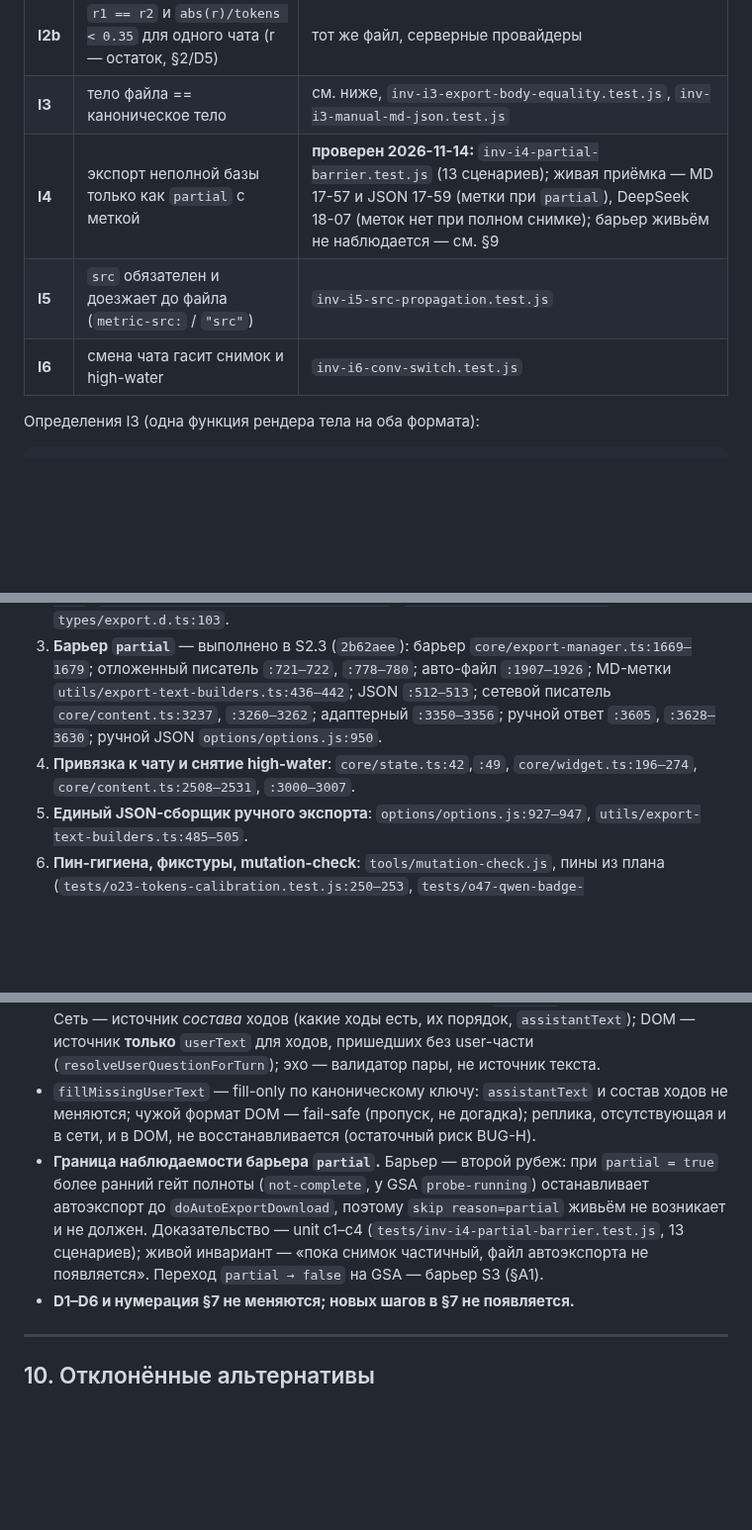
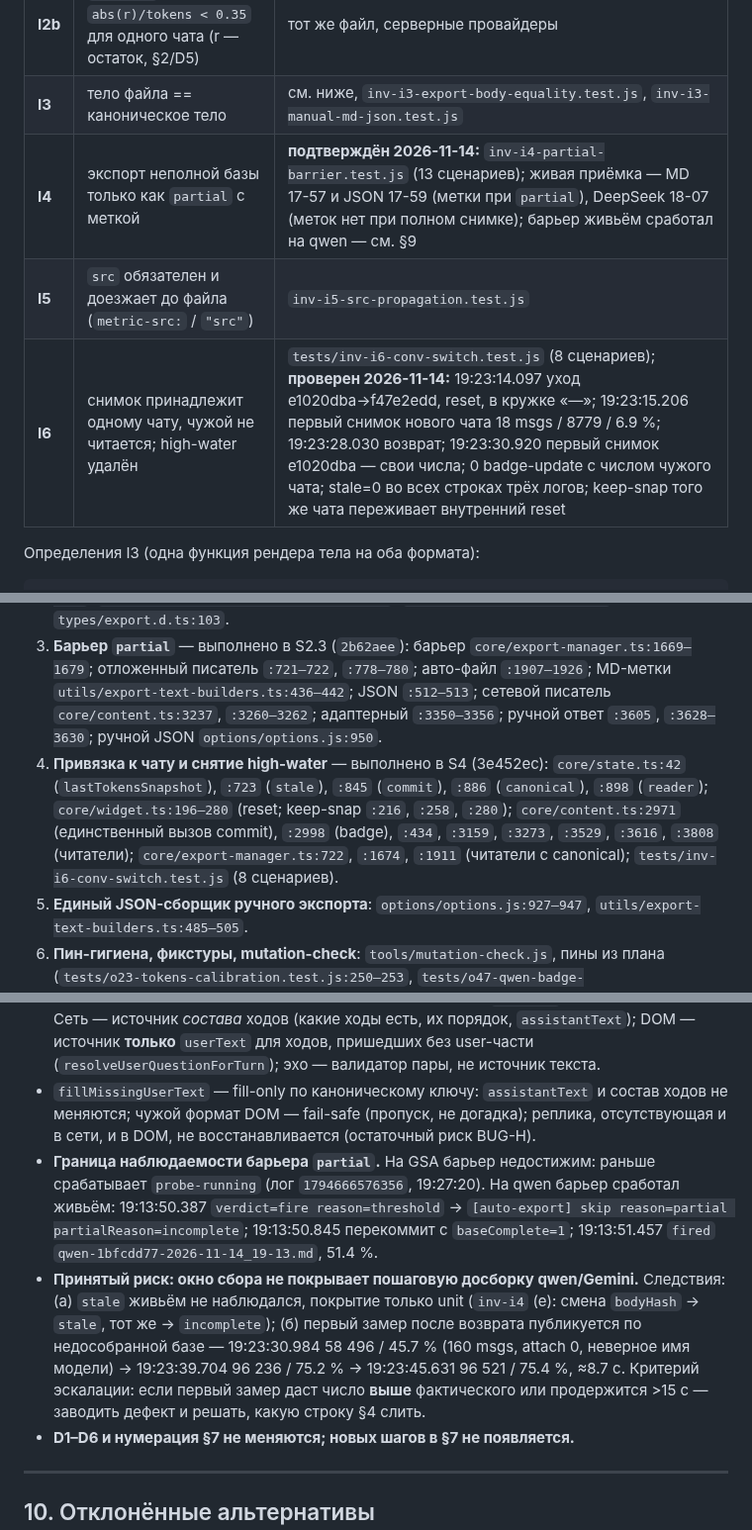
Before and after one commit to shtakan/ai-context-monitor, a Markdown page: docs/decisions/context-snapshot.md, 3 parts joined by grey strips. Shown at 99% size. GitHub-like rendering; blank space fills up the shorter version.

Commit message:
docs(adr): accept S4 chat binding (I6 verified)

```diff
--- a/docs/decisions/context-snapshot.md
+++ b/docs/decisions/context-snapshot.md
@@ -195,9 +195,9 @@ interface AiCmContextSnapshot {
 | **I2a** | `tokens == countTokens(body) + 4*msgs + attach + system` | `inv-i2-body-reproducible.test.js`, эвристические провайдеры |
 | **I2b** | `r1 == r2` и `abs(r)/tokens < 0.35` для одного чата (r — остаток, §2/D5) | тот же файл, серверные провайдеры |
 | **I3** | тело файла == каноническое тело | см. ниже, `inv-i3-export-body-equality.test.js`, `inv-i3-manual-md-json.test.js` |
-| **I4** | экспорт неполной базы только как `partial` с меткой | **проверен 2026-11-14:** `inv-i4-partial-barrier.test.js` (13 сценариев); живая приёмка — MD 17-57 и JSON 17-59 (метки при `partial`), DeepSeek 18-07 (меток нет при полном снимке); барьер живьём не наблюдается — см. §9 |
+| **I4** | экспорт неполной базы только как `partial` с меткой | **подтверждён 2026-11-14:** `inv-i4-partial-barrier.test.js` (13 сценариев); живая приёмка — MD 17-57 и JSON 17-59 (метки при `partial`), DeepSeek 18-07 (меток нет при полном снимке); барьер живьём сработал на qwen — см. §9 |
 | **I5** | `src` обязателен и доезжает до файла (`metric-src:` / `"src"`) | `inv-i5-src-propagation.test.js` |
-| **I6** | смена чата гасит снимок и high-water | `inv-i6-conv-switch.test.js` |
+| **I6** | снимок принадлежит одному чату, чужой не читается; high-water удалён | `tests/inv-i6-conv-switch.test.js` (8 сценариев); **проверен 2026-11-14:** 19:23:14.097 уход e1020dba→f47e2edd, reset, в кружке «—»; 19:23:15.206 первый снимок нового чата 18 msgs / 8779 / 6.9 %; 19:23:28.030 возврат; 19:23:30.920 первый снимок e1020dba — свои числа; 0 badge-update с числом чужого чата; stale=0 во всех строках трёх логов; keep-snap того же чата переживает внутренний reset |
 
 Определения I3 (одна функция рендера тела на оба формата):
 
@@ -258,8 +258,7 @@ I3c:  JSON: messages.map(m => m.text).join('\n') === canonicalBody
    `utils/export-text-builders.ts:436–442`; JSON `:512–513`; сетевой писатель `core/content.ts:3237`,
    `:3260–3262`; адаптерный `:3350–3356`; ручной ответ `:3605`, `:3628–3630`;
    ручной JSON `options/options.js:950`.
-4. **Привязка к чату и снятие high-water**: `core/state.ts:42`,`:49`, `core/widget.ts:196–274`,
-   `core/content.ts:2508–2531`, `:3000–3007`.
+4. **Привязка к чату и снятие high-water** — выполнено в S4 (3e452ec): `core/state.ts:42` (`lastTokensSnapshot`), `:723` (`stale`), `:845` (`commit`), `:886` (`canonical`), `:898` (`reader`); `core/widget.ts:196–280` (reset; keep-snap `:216`, `:258`, `:280`); `core/content.ts:2971` (единственный вызов commit), `:2998` (badge), `:434`, `:3159`, `:3273`, `:3529`, `:3616`, `:3808` (читатели); `core/export-manager.ts:722`, `:1674`, `:1911` (читатели с canonical); `tests/inv-i6-conv-switch.test.js` (8 сценариев).
 5. **Единый JSON-сборщик ручного экспорта**: `options/options.js:927–947`, `utils/export-text-builders.ts:485–505`.
 6. **Пин-гигиена, фикстуры, mutation-check**: `tools/mutation-check.js`, пины из плана
    (`tests/o23-tokens-calibration.test.js:250–253`, `tests/o47-qwen-badge-metric.test.js:190–201`,
@@ -343,12 +342,17 @@ Gemini без изменений: `e1020dbabcfa5a02 | net | 96465 | 75.4 | parti
   (у этих сервисов нет серверного счётчика — `perplexity-intercept.js:365`, `claude-intercept.js:1192`).
 - **Граница источников после BUG-G: сеть — состав, DOM — `userText`, эхо — валидатор.** Сеть — источник *состава* ходов (какие ходы есть, их порядок, `assistantText`); DOM — источник **только** `userText` для ходов, пришедших без user-части (`resolveUserQuestionForTurn`); эхо — валидатор пары, не источник текста.
 - `fillMissingUserText` — fill-only по каноническому ключу: `assistantText` и состав ходов не меняются; чужой формат DOM — fail-safe (пропуск, не догадка); реплика, отсутствующая и в сети, и в DOM, не восстанавливается (остаточный риск BUG-H).
-- **Граница наблюдаемости барьера `partial`.** Барьер — второй рубеж: при `partial = true`
-  более ранний гейт полноты (`not-complete`, у GSA `probe-running`) останавливает автоэкспорт
-  до `doAutoExportDownload`, поэтому `skip reason=partial` живьём не возникает и не должен.
-  Доказательство — unit c1–c4 (`tests/inv-i4-partial-barrier.test.js`, 13 сценариев); живой
-  инвариант — «пока снимок частичный, файл автоэкспорта не появляется». Переход
-  `partial → false` на GSA — барьер S3 (§A1).
+- **Граница наблюдаемости барьера `partial`.** На GSA барьер недостижим: раньше срабатывает
+  `probe-running` (лог `1794666576356`, 19:27:20). На qwen барьер сработал живьём:
+  19:13:50.387 `verdict=fire reason=threshold` → `[auto-export] skip reason=partial
+  partialReason=incomplete`; 19:13:50.845 перекоммит с `baseComplete=1`; 19:13:51.457 `fired`
+  `qwen-1bfcdd77-2026-11-14_19-13.md`, 51.4 %.
+- **Принятый риск: окно сбора не покрывает пошаговую досборку qwen/Gemini.** Следствия: (а) `stale`
+  живьём не наблюдался, покрытие только unit (`inv-i4` (e): смена `bodyHash` → `stale`, тот же → `incomplete`);
+  (б) первый замер после возврата публикуется по недособранной базе — 19:23:30.984 58 496 / 45.7 %
+  (160 msgs, attach 0, неверное имя модели) → 19:23:39.704 96 236 / 75.2 % → 19:23:45.631 96 521 / 75.4 %,
+  ≈8.7 с. Критерий эскалации: если первый замер даст число **выше** фактического или продержится >15 с —
+  заводить дефект и решать, какую строку §4 слить.
 - **D1–D6 и нумерация §7 не меняются; новых шагов в §7 не появляется.**
 
 ---
```
Also changed, not shown: other parts of docs/decisions/context-snapshot.md (+3 -3 lines).
